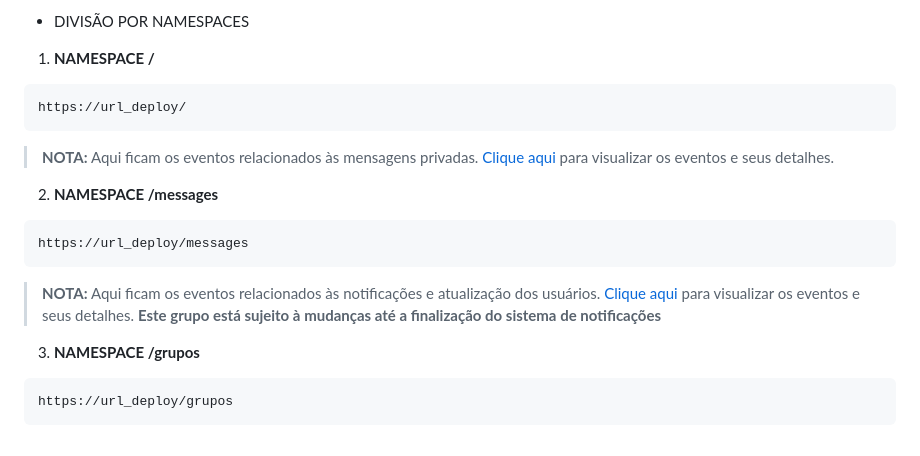
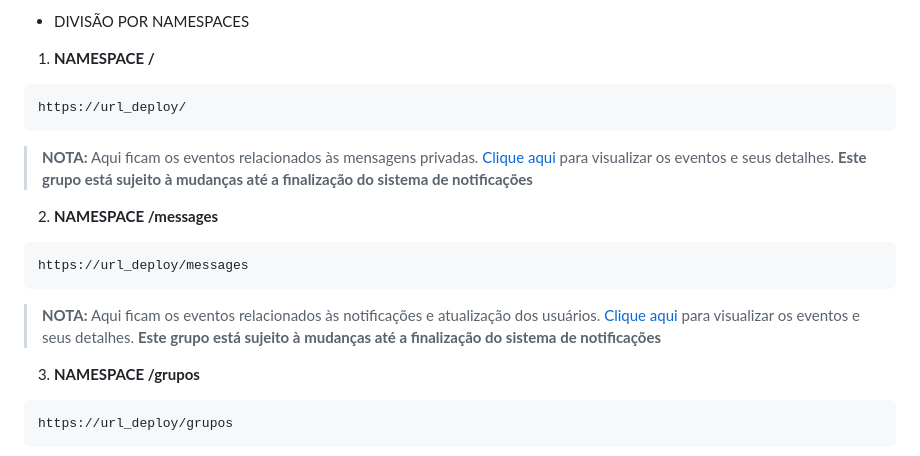
Before and after one commit to bear-system-dev/whyapp-backend, a Markdown page: README.md, the part around the change. Drawn GitHub-style.

Commit message:
DOCS: readme update

````diff
--- a/README.md
+++ b/README.md
@@ -57,13 +57,13 @@ Os eventos estão divididos em grupos por namespaces. Assim podemos organizar o
 ```bash
 https://url_deploy/
 ```
->**NOTA:** Aqui ficam os eventos relacionados às mensagens privadas. [Clique aqui]() para visualizar os eventos e seus detalhes.
+>**NOTA:** Aqui ficam os eventos relacionados às mensagens privadas. [Clique aqui]() para visualizar os eventos e seus detalhes. __**Este grupo está sujeito à mudanças até a finalização do sistema de notificações**__
 
 2. **NAMESPACE /messages**
 ```bash
 https://url_deploy/messages
 ```
->**NOTA:** Aqui ficam os eventos relacionados às notificações e atualização dos usuários. [Clique aqui]() para visualizar os eventos e seus detalhes. **__Este grupo está sujeito à mudanças até a finalização do sistema de notificações__**
+>**NOTA:** Aqui ficam os eventos relacionados às notificações e atualização dos usuários. [Clique aqui]() para visualizar os eventos e seus detalhes. __**Este grupo está sujeito à mudanças até a finalização do sistema de notificações**__
 
 3. **NAMESPACE /grupos**
 ```bash
````
